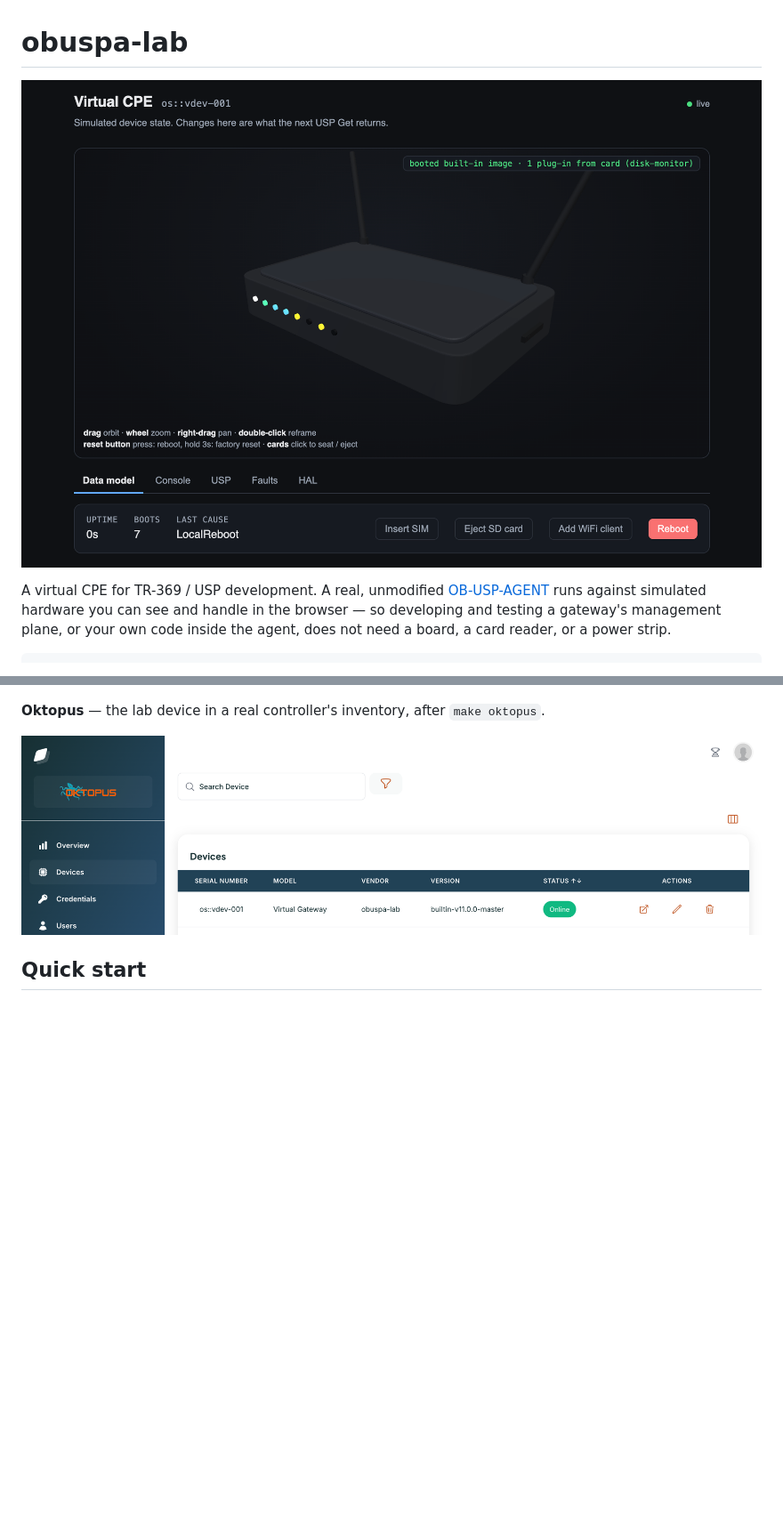
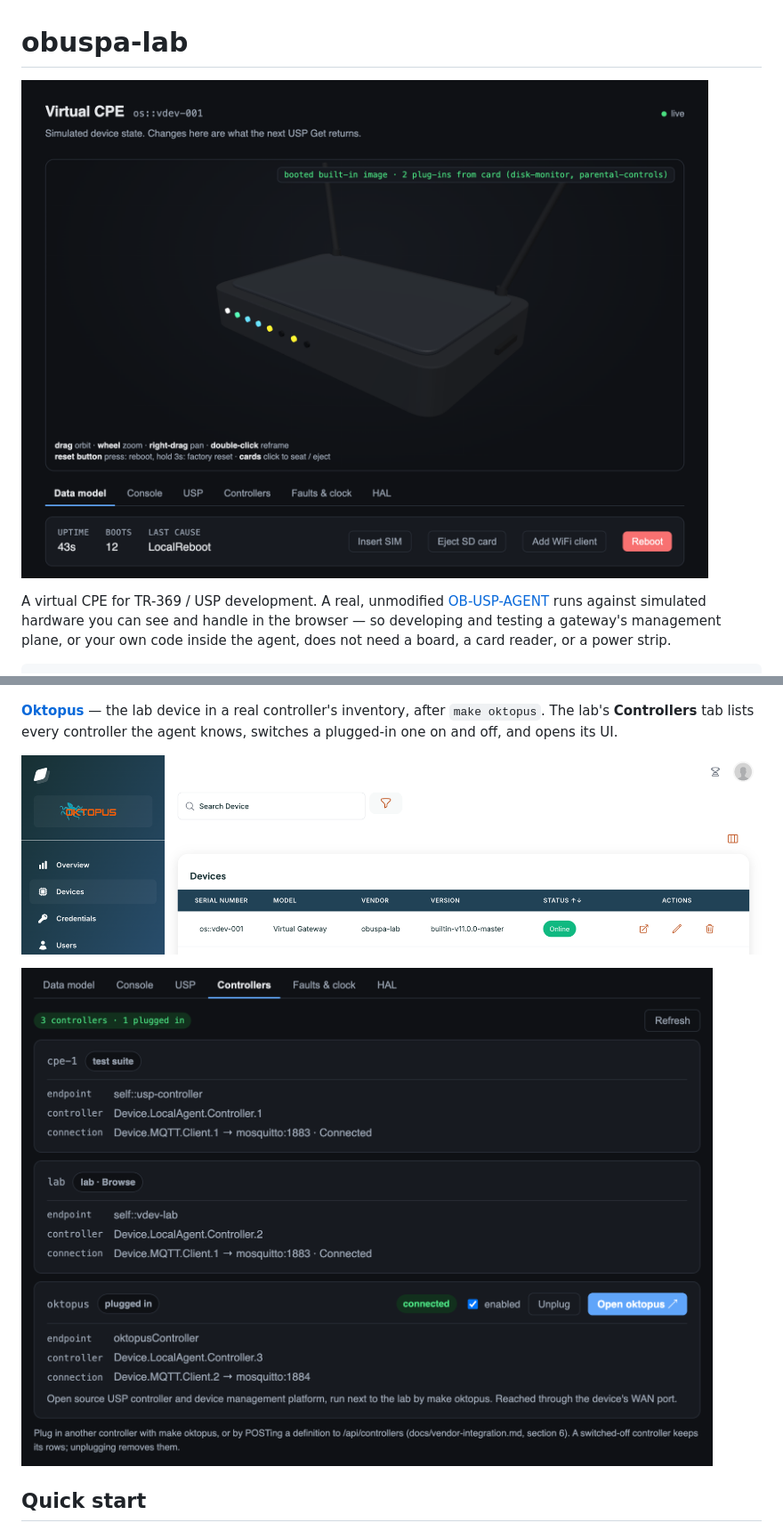
Before and after one commit to mooazn/obuspa-lab, a Markdown page: README.md, 2 parts joined by grey strips. Shown at 89% size. Drawn GitHub-style; pictures changed too: LabInitImg.png (deleted), docs/images/controllers.png (added), docs/images/lab.png (added); blank space fills up the shorter version.

Commit message:
controller tab and better readme

```diff
--- a/README.md
+++ b/README.md
@@ -1,6 +1,6 @@
 # obuspa-lab
 
-![Lab Setup](<LabInitImg.png>)
+![The lab: a 3D gateway booted with two vendor plug-ins from its SD card, and the lab's tabs](docs/images/lab.png)
 
 A virtual CPE for TR-369 / USP development. A real, unmodified
 [OB-USP-AGENT](https://github.com/BroadbandForum/obuspa) runs against
@@ -80,10 +80,14 @@ ahead for the device and the firmware alike.
 
 ![The Faults and clock tab with a latency fault and a clock jump](docs/images/faults-clock.png)
 
-**Oktopus** — the lab device in a real controller's inventory, after
-`make oktopus`.
+**[Oktopus](https://github.com/OktopUSP/oktopus)** — the lab device in a
+real controller's inventory, after `make oktopus`. The lab's **Controllers**
+tab lists every controller the agent knows, switches a plugged-in one on and
+off, and opens its UI.
 
 ![Oktopus listing the lab device as online](docs/images/oktopus.png)
+
+![The Controllers tab: the test suite's, the lab's and Oktopus, with a link to open it](docs/images/controllers.png)
 
 ## Quick start
 
```
Also changed, not shown: docs/vendor-integration.md (+12 -5 lines), 8 other files.
